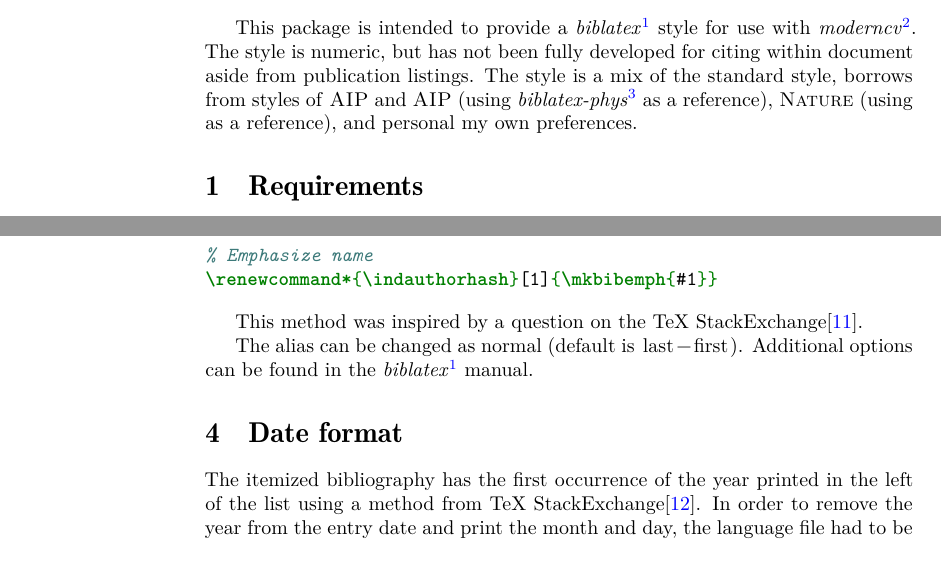
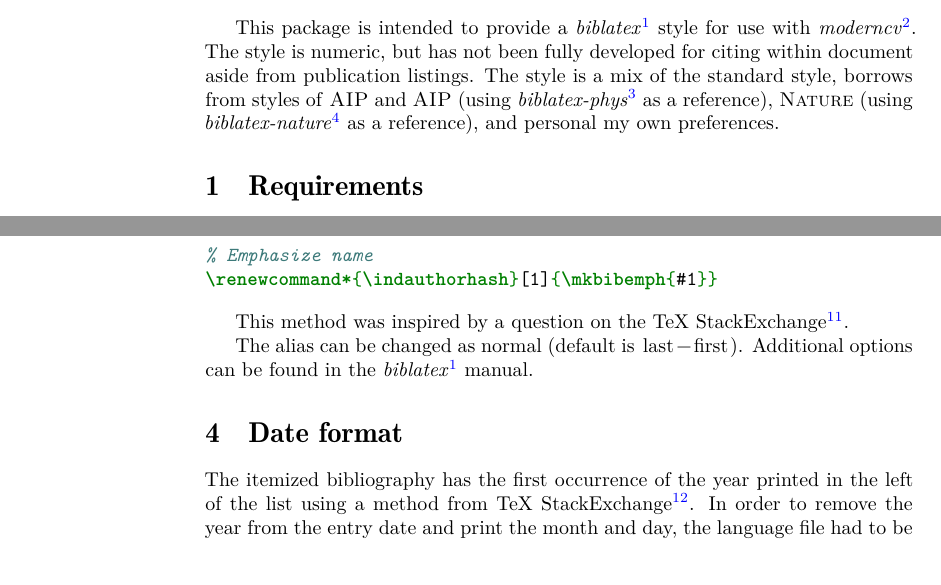
Before and after one commit to agrede/biblatex-moderncv, a LaTeX CV (biblatex-moderncv.tex): two parts of pages 1 and 2 of 4, joined at a grey line, cut so that both start at the same text. Compiled offline with XeLaTeX; a LaTeX package or settings file that is missing is left out.

Commit message:
added pdf of manual and fixed ref

```diff
--- a/biblatex-moderncv.tex
+++ b/biblatex-moderncv.tex
@@ -60,7 +60,7 @@ numeric, but has not been fully developed for citing within document
 aside from publication listings. The style is a mix of the standard
 style, borrows from styles of \textsc{AIP} and \textsc{AIP} (using
 \ctitle{wright_biblatex-phys_2013} as a reference), \textsc{Nature}
-(using \nocite{wright_biblatex-nature_2013} as a reference), and
+(using \ctitle{wright_biblatex-nature_2013} as a reference), and
 personal my own preferences.
 
 \section{Requirements}
@@ -184,7 +184,7 @@ listed here.
 \end{minted}
 
 This method was inspired by a question on the TeX
-StackExchange\cite{audrey_make_2012}.
+StackExchange\supercite{audrey_make_2012}.
 
 The alias can be changed as normal (default is
 \lstinline|last-first|). Additional options can be found in the
@@ -195,7 +195,7 @@ The alias can be changed as normal (default is
 
 The itemized bibliography has the first occurrence of the year printed
 in the left of the list using a method from TeX
-StackExchange\cite{audrey_sorted_2013}. In order to remove the year
+StackExchange\supercite{audrey_sorted_2013}. In order to remove the year
 from the entry date and print the month and day, the language file had
 to be modified similar to using
 \ctitle{kime_biblatex-apa_2013}. For \LaTeX users using babel the
```
Also changed, not shown: biblatex-moderncv.pdf (added).
